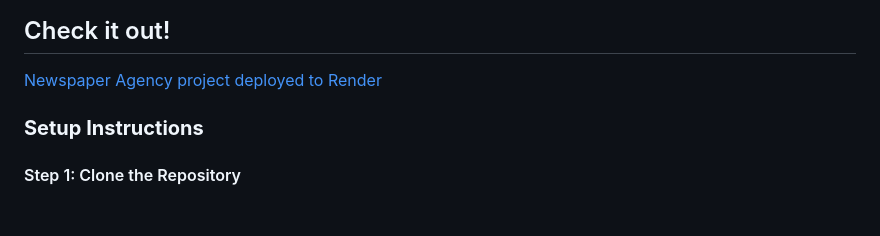
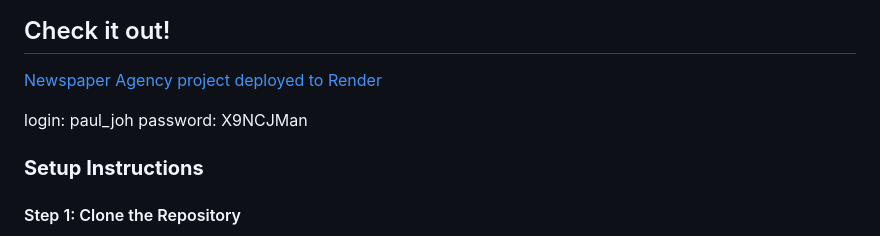
Before and after one commit to VlaBeh/newspaper-agency-2.0-, a Markdown page: README.md, the part around the change. GitHub-like rendering; blank space fills up the shorter version.

Commit message:
add test user

```diff
--- a/README.md
+++ b/README.md
@@ -22,6 +22,9 @@ PostgreSQL (or another database, but PostgreSQL is recommended)
 
 ## Check it out!
 [Newspaper Agency project deployed to Render](https://newspaper-agency-ktwk.onrender.com)
+
+login: paul_joh
+password: X9NCJMan
 
 ### **Setup Instructions**
 
```
